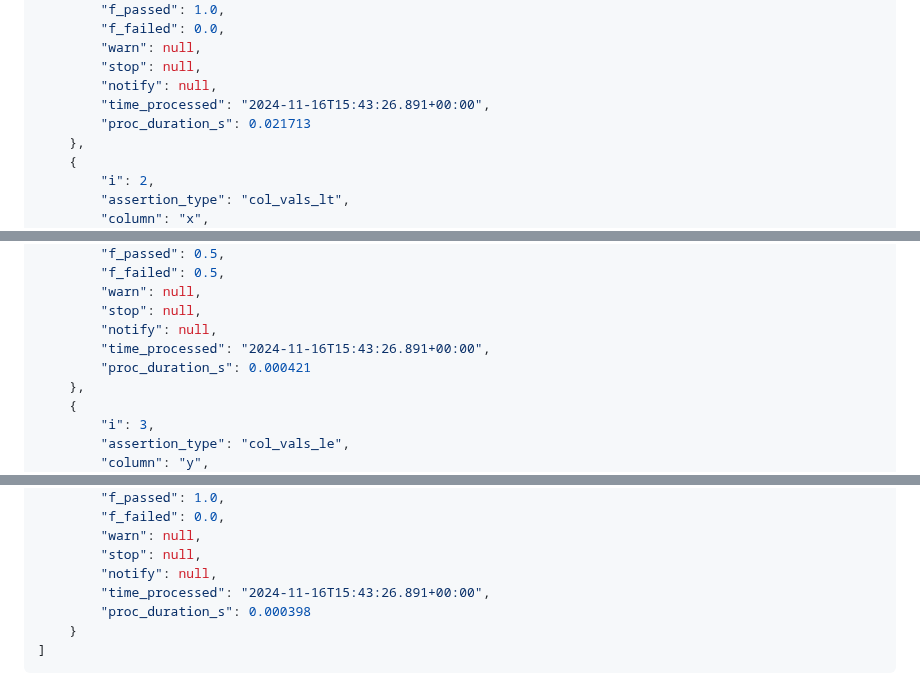
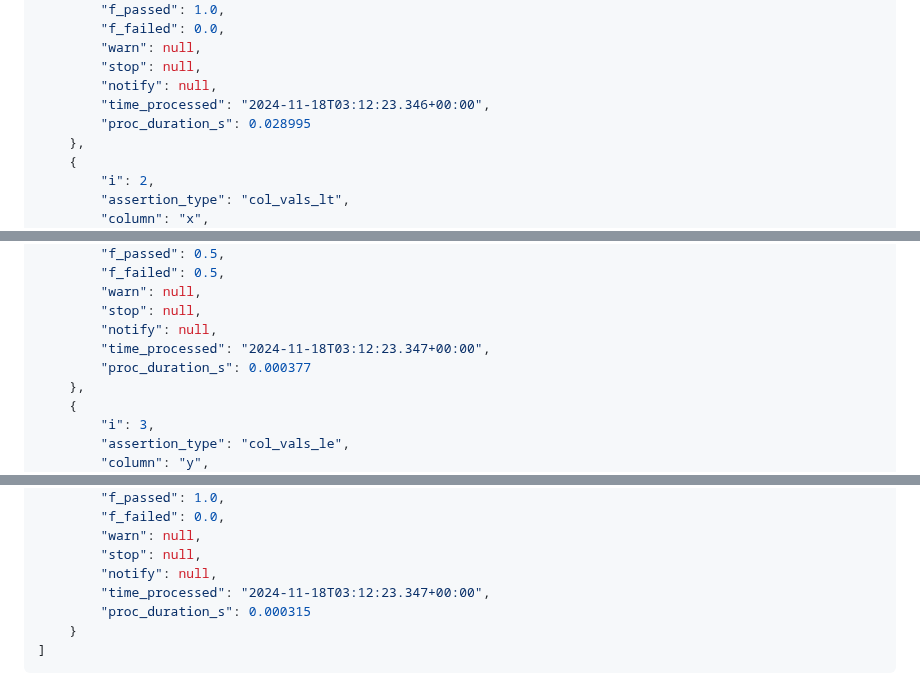
Before and after one commit to tylerriccio33/pointblank, a Markdown page: README.md, 3 parts joined by grey strips. Drawn GitHub-style.

````diff
--- a/README.md
+++ b/README.md
@@ -70,8 +70,8 @@ print(json_output)
         "warn": null,
         "stop": null,
         "notify": null,
-        "time_processed": "2024-11-16T15:43:26.891+00:00",
-        "proc_duration_s": 0.021713
+        "time_processed": "2024-11-18T03:12:23.346+00:00",
+        "proc_duration_s": 0.028995
     },
     {
         "i": 2,
@@ -94,8 +94,8 @@ print(json_output)
         "warn": null,
         "stop": null,
         "notify": null,
-        "time_processed": "2024-11-16T15:43:26.891+00:00",
-        "proc_duration_s": 0.000421
+        "time_processed": "2024-11-18T03:12:23.347+00:00",
+        "proc_duration_s": 0.000377
     },
     {
         "i": 3,
@@ -118,8 +118,8 @@ print(json_output)
         "warn": null,
         "stop": null,
         "notify": null,
-        "time_processed": "2024-11-16T15:43:26.891+00:00",
-        "proc_duration_s": 0.000398
+        "time_processed": "2024-11-18T03:12:23.347+00:00",
+        "proc_duration_s": 0.000315
     }
 ]
 ```
````
Also changed, not shown: other parts of README.md (+1 -1 lines).
